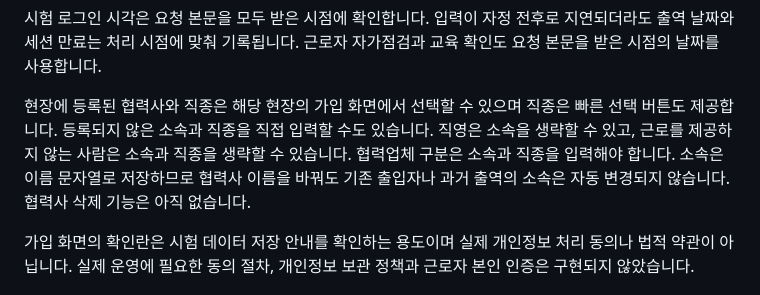
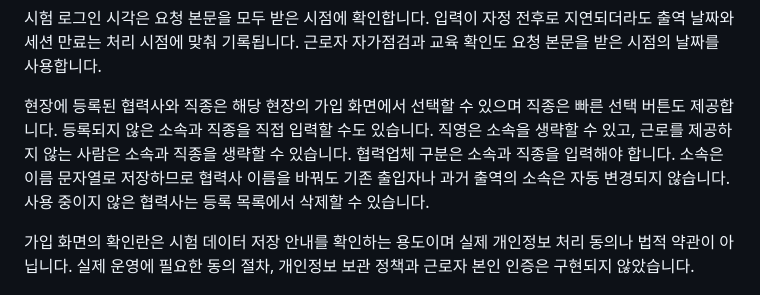
Before and after one commit to dusdk0098-tech/j-web, a Markdown page: README.md, the part around the change. GitHub-like rendering.

Commit message:
Correct contractor removal documentation

```diff
--- a/README.md
+++ b/README.md
@@ -208,7 +208,7 @@ QR 생성 중 다른 요청으로 현장 주소가 교체되거나 가입 초대
 
 시험 로그인 시각은 요청 본문을 모두 받은 시점에 확인합니다. 입력이 자정 전후로 지연되더라도 출역 날짜와 세션 만료는 처리 시점에 맞춰 기록됩니다. 근로자 자가점검과 교육 확인도 요청 본문을 받은 시점의 날짜를 사용합니다.
 
-현장에 등록된 협력사와 직종은 해당 현장의 가입 화면에서 선택할 수 있으며 직종은 빠른 선택 버튼도 제공합니다. 등록되지 않은 소속과 직종을 직접 입력할 수도 있습니다. 직영은 소속을 생략할 수 있고, 근로를 제공하지 않는 사람은 소속과 직종을 생략할 수 있습니다. 협력업체 구분은 소속과 직종을 입력해야 합니다. 소속은 이름 문자열로 저장하므로 협력사 이름을 바꿔도 기존 출입자나 과거 출역의 소속은 자동 변경되지 않습니다. 협력사 삭제 기능은 아직 없습니다.
+현장에 등록된 협력사와 직종은 해당 현장의 가입 화면에서 선택할 수 있으며 직종은 빠른 선택 버튼도 제공합니다. 등록되지 않은 소속과 직종을 직접 입력할 수도 있습니다. 직영은 소속을 생략할 수 있고, 근로를 제공하지 않는 사람은 소속과 직종을 생략할 수 있습니다. 협력업체 구분은 소속과 직종을 입력해야 합니다. 소속은 이름 문자열로 저장하므로 협력사 이름을 바꿔도 기존 출입자나 과거 출역의 소속은 자동 변경되지 않습니다. 사용 중이지 않은 협력사는 등록 목록에서 삭제할 수 있습니다.
 
 가입 화면의 확인란은 시험 데이터 저장 안내를 확인하는 용도이며 실제 개인정보 처리 동의나 법적 약관이 아닙니다. 실제 운영에 필요한 동의 절차, 개인정보 보관 정책과 근로자 본인 인증은 구현되지 않았습니다.
 
```
